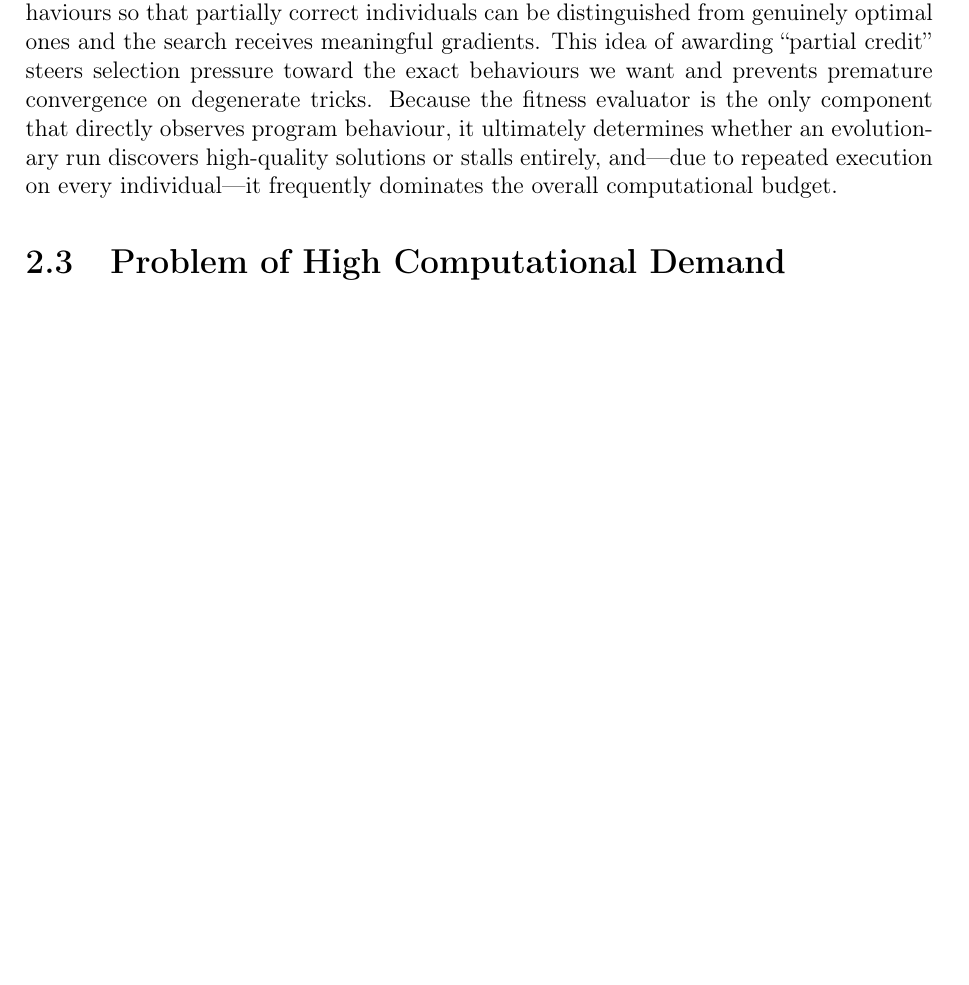
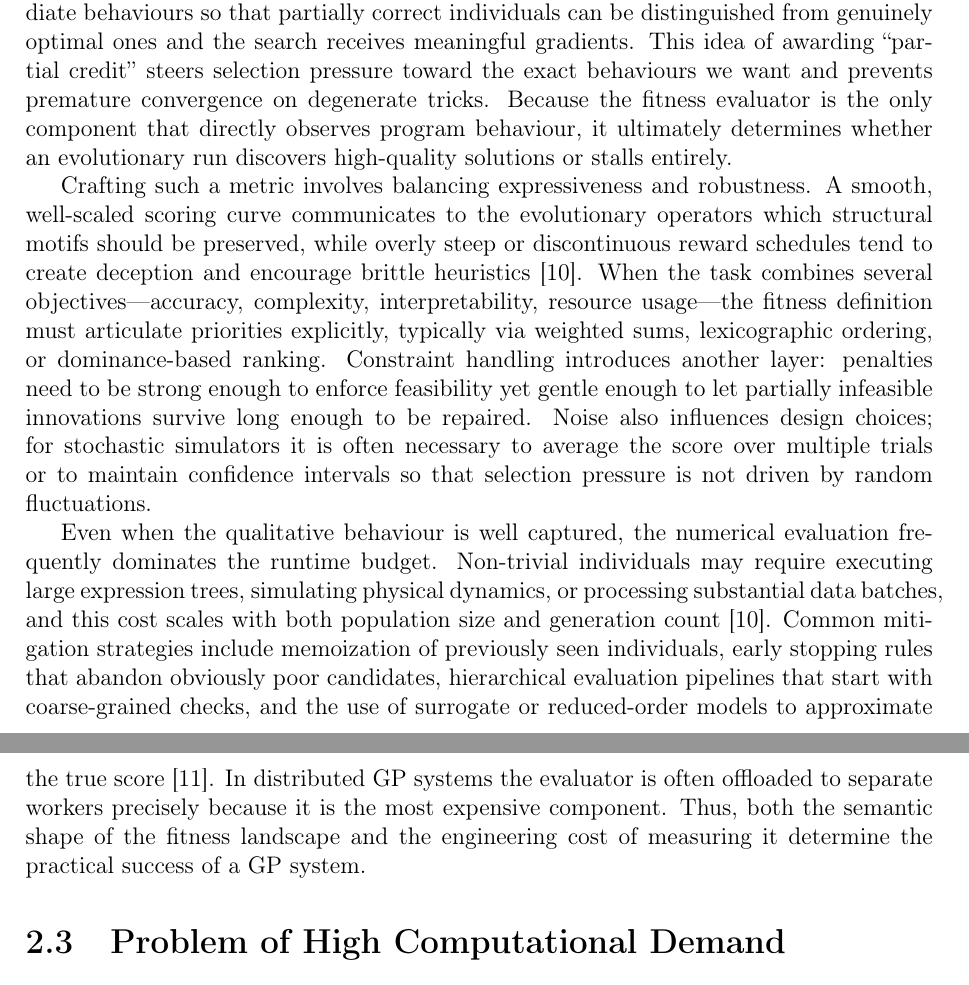
Before and after one commit to Kravchenkostepan2005/123, a LaTeX thesis (projekt-01-kapitoly-chapters.tex): part of page 14 of 21 before the commit and two parts of pages 14 and 15 of 22 after it, the two joined at a grey line, cut so that both start at the same text, the shorter picture padded with empty space. Compiled offline with pdfLaTeX.

Commit message:
Add citations and expand fitness evaluation section
Co-authored-by: kravchenkostepan2005 <kravchenkostepan2005@gmail.com>

```diff
--- a/projekt-01-kapitoly-chapters.tex
+++ b/projekt-01-kapitoly-chapters.tex
@@ -322,7 +322,11 @@ A variety of mature and freely available GP implementations support both approac
 
 \section{Fitness Evaluation}
 \label{sec:fitness-evaluation}
-\par In GP the fitness function acts as the environment that rewards or penalizes whole lineages of candidate programs. Practitioner guides emphasize that this scoring rule is the sole interface between the experimenter’s intent and the stochastic search, so any ambiguity or loophole is inevitably exploited by the evolving population. Designing the metric therefore requires more care than a binary pass/fail test: the function must grade intermediate behaviours so that partially correct individuals can be distinguished from genuinely optimal ones and the search receives meaningful gradients. This idea of awarding “partial credit” steers selection pressure toward the exact behaviours we want and prevents premature convergence on degenerate tricks. Because the fitness evaluator is the only component that directly observes program behaviour, it ultimately determines whether an evolutionary run discovers high-quality solutions or stalls entirely, and—due to repeated execution on every individual—it frequently dominates the overall computational budget.
+\par In GP the fitness function acts as the environment that rewards or penalizes whole lineages of candidate programs. Practitioner guides emphasize that this scoring rule is the sole interface between the experimenter’s intent and the stochastic search, so any ambiguity or loophole is inevitably exploited by the evolving population. Designing the metric therefore requires more care than a binary pass/fail test: the function must grade intermediate behaviours so that partially correct individuals can be distinguished from genuinely optimal ones and the search receives meaningful gradients. This idea of awarding “partial credit” steers selection pressure toward the exact behaviours we want and prevents premature convergence on degenerate tricks. Because the fitness evaluator is the only component that directly observes program behaviour, it ultimately determines whether an evolutionary run discovers high-quality solutions or stalls entirely.
+
+\par Crafting such a metric involves balancing expressiveness and robustness. A smooth, well-scaled scoring curve communicates to the evolutionary operators which structural motifs should be preserved, while overly steep or discontinuous reward schedules tend to create deception and encourage brittle heuristics \cite{luke2016}. When the task combines several objectives—accuracy, complexity, interpretability, resource usage—the fitness definition must articulate priorities explicitly, typically via weighted sums, lexicographic ordering, or dominance-based ranking. Constraint handling introduces another layer: penalties need to be strong enough to enforce feasibility yet gentle enough to let partially infeasible innovations survive long enough to be repaired. Noise also influences design choices; for stochastic simulators it is often necessary to average the score over multiple trials or to maintain confidence intervals so that selection pressure is not driven by random fluctuations.
+
+\par Even when the qualitative behaviour is well captured, the numerical evaluation frequently dominates the runtime budget. Non-trivial individuals may require executing large expression trees, simulating physical dynamics, or processing substantial data batches, and this cost scales with both population size and generation count \cite{luke2016}. Common mitigation strategies include memoization of previously seen individuals, early stopping rules that abandon obviously poor candidates, hierarchical evaluation pipelines that start with coarse-grained checks, and the use of surrogate or reduced-order models to approximate the true score \cite{tong2019}. In distributed GP systems the evaluator is often offloaded to separate workers precisely because it is the most expensive component. Thus, both the semantic shape of the fitness landscape and the engineering cost of measuring it determine the practical success of a GP system.
 
 \section{Problem of High Computational Demand}
 \label{sec:high-computational-demand}
```
Also changed, not shown: projekt-01-kapitoly-chapters.tex (9 more changed lines).
